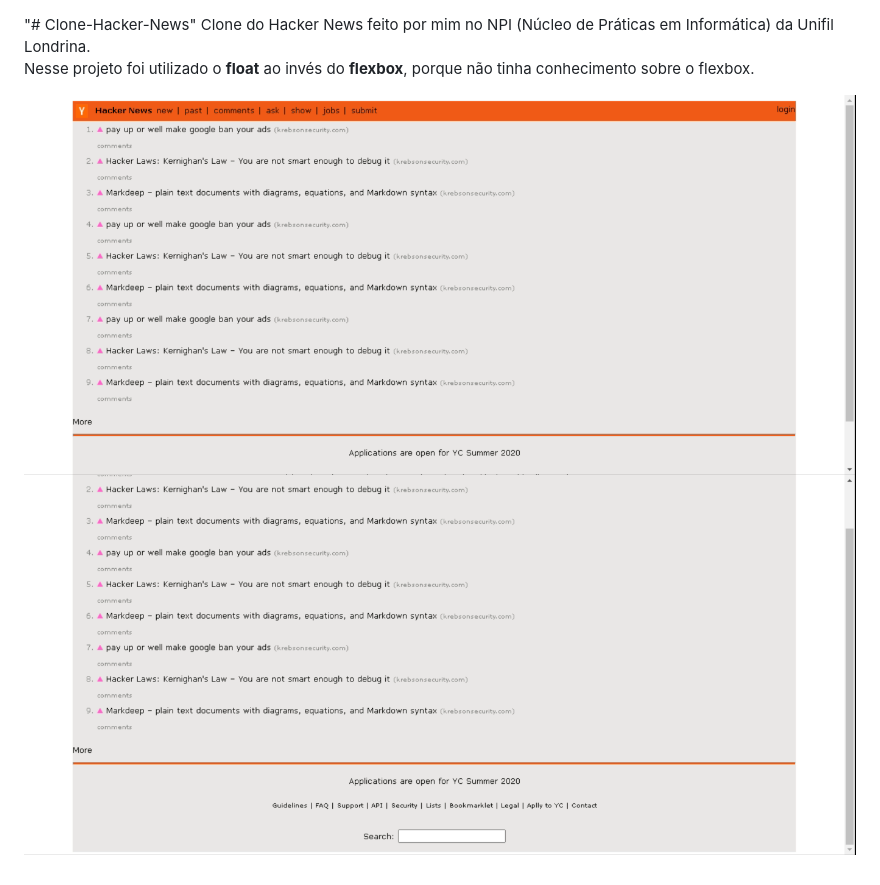
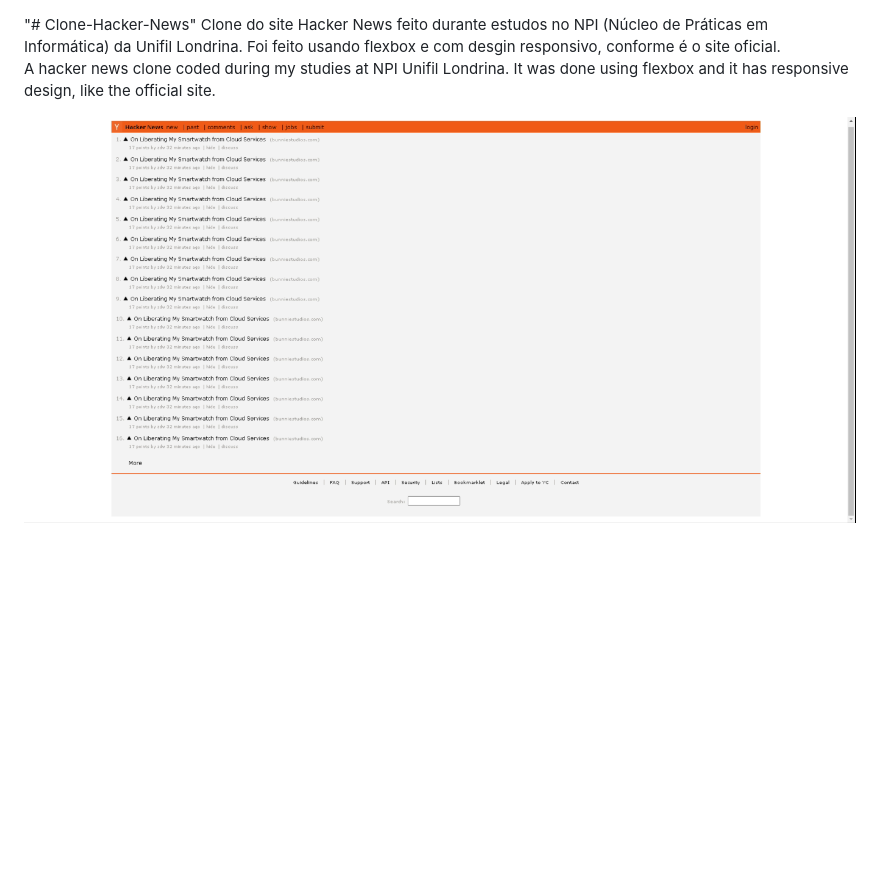
Before and after one commit to enrico-secco/Clone-Hacker-News, a Markdown page: README.md, the part around the change. Drawn GitHub-style; pictures changed too: images/ScreenCapture.png (added), images/tela.png (deleted), images/tela2.png (deleted); blank space fills up the shorter version.

Commit message:
Responsive Clone

```diff
--- a/README.md
+++ b/README.md
@@ -1,8 +1,9 @@
 "# Clone-Hacker-News"
-Clone do Hacker News feito por mim no NPI (Núcleo de Práticas em Informática) da Unifil Londrina.
+Clone do site Hacker News feito durante estudos no NPI (Núcleo de Práticas em Informática) da Unifil Londrina.
+Foi feito usando flexbox e com desgin responsivo, conforme é o site oficial.
 <br />
-Nesse projeto foi utilizado o **float** ao invés do **flexbox**, porque não tinha conhecimento sobre o flexbox.
+A hacker news clone coded during my studies at NPI Unifil Londrina.
+It was done using flexbox and it has responsive design, like the official site.
 <br />
 
-![Tela](images/tela.png)
-![Tela](images/tela2.png)
+![Screen](images/ScreenCapture.png)
```
Also changed, not shown: 5 other files.
